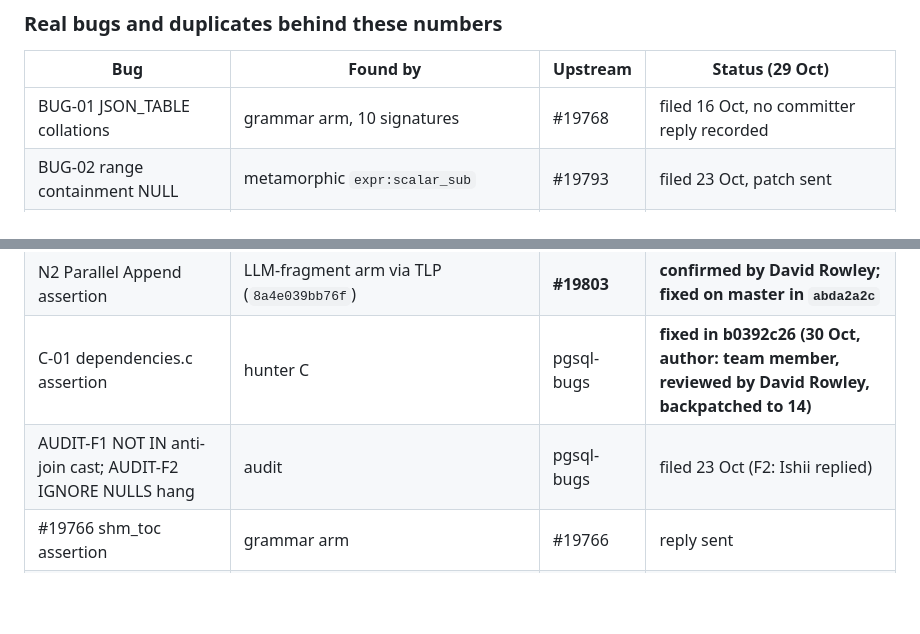
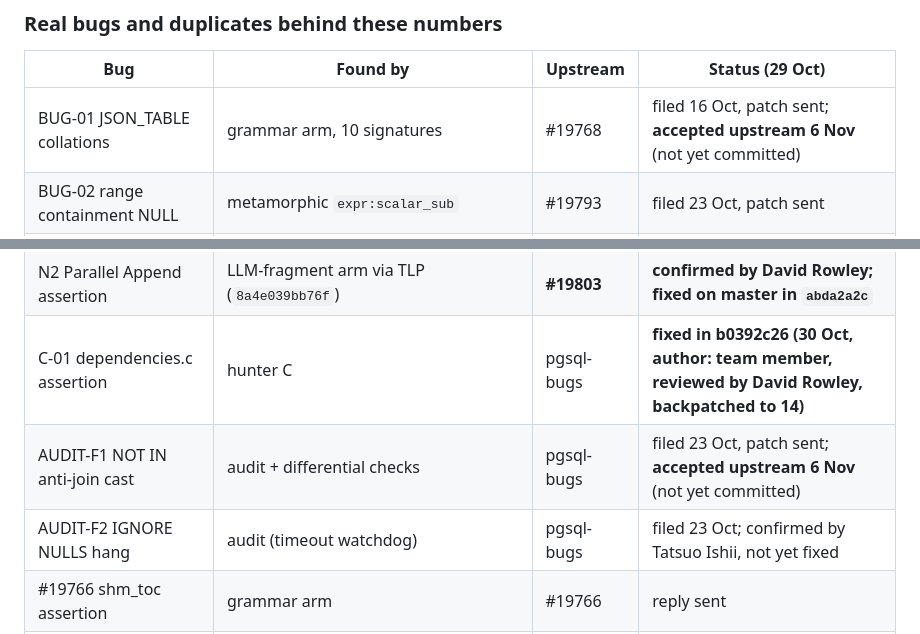
Before and after one commit to v28k/cs5187-term-project, a Markdown page: docs/RESULTS_ANALYSIS.md, 2 parts joined by grey strips. Rendered like a GitHub page; blank space fills up the shorter version.

Commit message:
Results: #19768 and the NOT IN bug accepted upstream

```diff
--- a/docs/RESULTS_ANALYSIS.md
+++ b/docs/RESULTS_ANALYSIS.md
@@ -117,12 +117,13 @@ decided candidate left is real (the paper must say this is post hoc and not re-m
 
 | Bug | Found by | Upstream | Status (29 Oct) |
 |---|---|---|---|
-| BUG-01 JSON_TABLE collations | grammar arm, 10 signatures | #19768 | filed 16 Oct, no committer reply recorded |
+| BUG-01 JSON_TABLE collations | grammar arm, 10 signatures | #19768 | filed 16 Oct, patch sent; **accepted upstream 6 Nov** (not yet committed) |
 | BUG-02 range containment NULL | metamorphic `expr:scalar_sub` | #19793 | filed 23 Oct, patch sent |
 | N1 MERGE "SubPlan found with no parent plan" | grammar arm (`3dc78dd95f41`) | **#19802** | **confirmed by Tender Wang**, patch posted |
 | N2 Parallel Append assertion | LLM-fragment arm via TLP (`8a4e039bb76f`) | **#19803** | **confirmed by David Rowley; fixed on master in `abda2a2c`** |
 | C-01 dependencies.c assertion | hunter C | pgsql-bugs | **fixed in b0392c26 (30 Oct, author: team member, reviewed by David Rowley, backpatched to 14)** |
-| AUDIT-F1 NOT IN anti-join cast; AUDIT-F2 IGNORE NULLS hang | audit | pgsql-bugs | filed 23 Oct (F2: Ishii replied) |
+| AUDIT-F1 NOT IN anti-join cast | audit + differential checks | pgsql-bugs | filed 23 Oct, patch sent; **accepted upstream 6 Nov** (not yet committed) |
+| AUDIT-F2 IGNORE NULLS hang | audit (timeout watchdog) | pgsql-bugs | filed 23 Oct; confirmed by Tatsuo Ishii, not yet fixed |
 | #19766 shm_toc assertion | grammar arm | #19766 | reply sent |
 | duplicates rediscovered by the oracles | plan-variant (SJE off/on) -> **#19800**; `e` vs `(SELECT e)` -> **#19772**; `c51c4dacc7f1` -> **#19784**; to_char NaN crash -> **#19771** (fixed 776df8a6) | | found independently by the project; also reported upstream by others |
 
```
